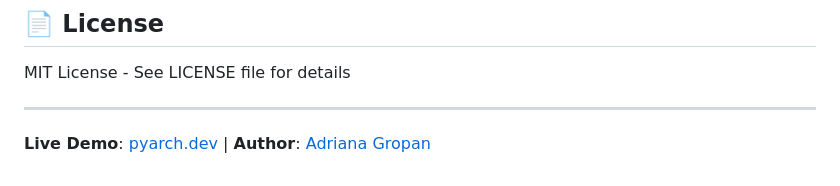
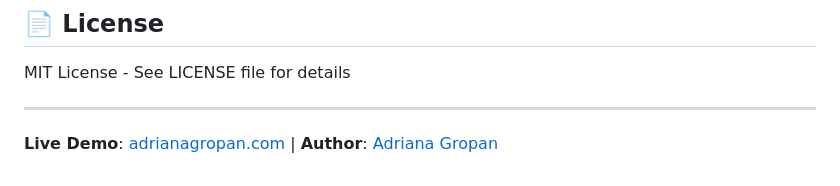
Before and after one commit to AdrianaGRO/PyArch.dev, a Markdown page: README.md, the part around the change. Drawn GitHub-style.

Commit message:
📝 Update live demo URL to adrianagropan.com
✅ Updated README with correct production URL

```diff
--- a/README.md
+++ b/README.md
@@ -105,4 +105,4 @@ MIT License - See LICENSE file for details
 
 ---
 
-**Live Demo**: [pyarch.dev](https://pyarch.dev) | **Author**: [Adriana Gropan](https://github.com/AdrianaGRO)
+**Live Demo**: [adrianagropan.com](https://adrianagropan.com) | **Author**: [Adriana Gropan](https://github.com/AdrianaGRO)
```
